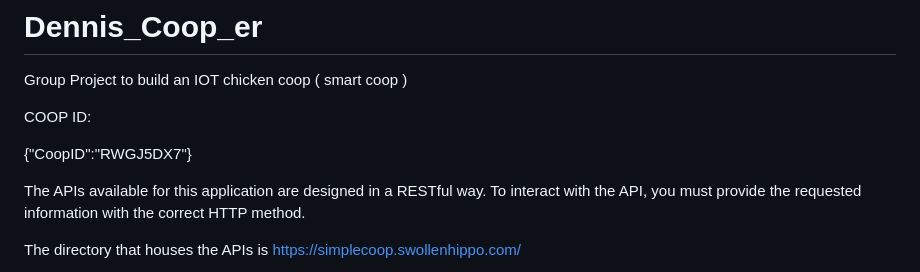
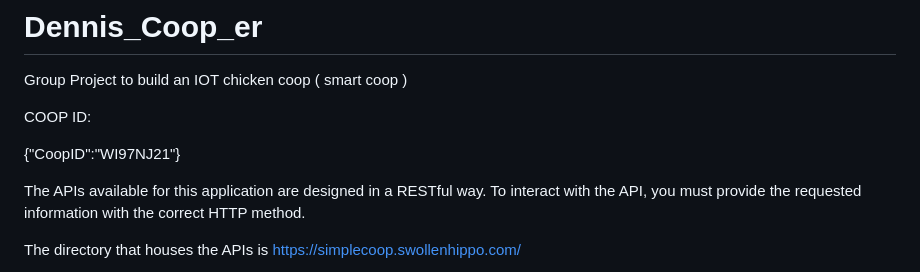
Before and after one commit to brileym01/Dennis_Coop_er, a Markdown page: README.md, the part around the change. Rendered like a GitHub page.

Commit message:
Update COOPID README.md
got our new id

```diff
--- a/README.md
+++ b/README.md
@@ -3,7 +3,7 @@ Group Project to build an IOT chicken coop ( smart coop )
 
 COOP ID:
 
-{"CoopID":"RWGJ5DX7"}
+{"CoopID":"WI97NJ21"}
 
 The APIs available for this application are designed in a RESTful way.  To interact with the API, you must provide the requested information with the correct HTTP method.
 
```
